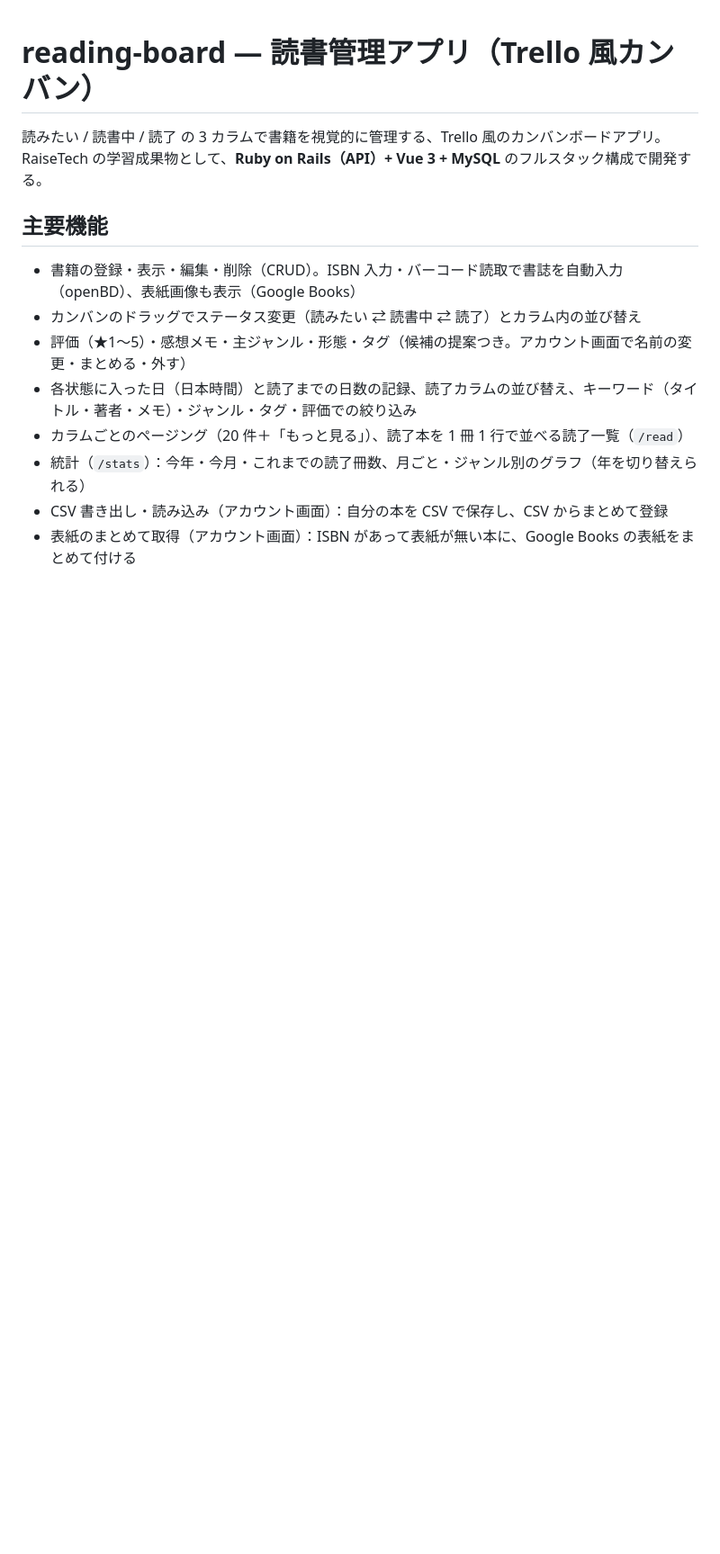
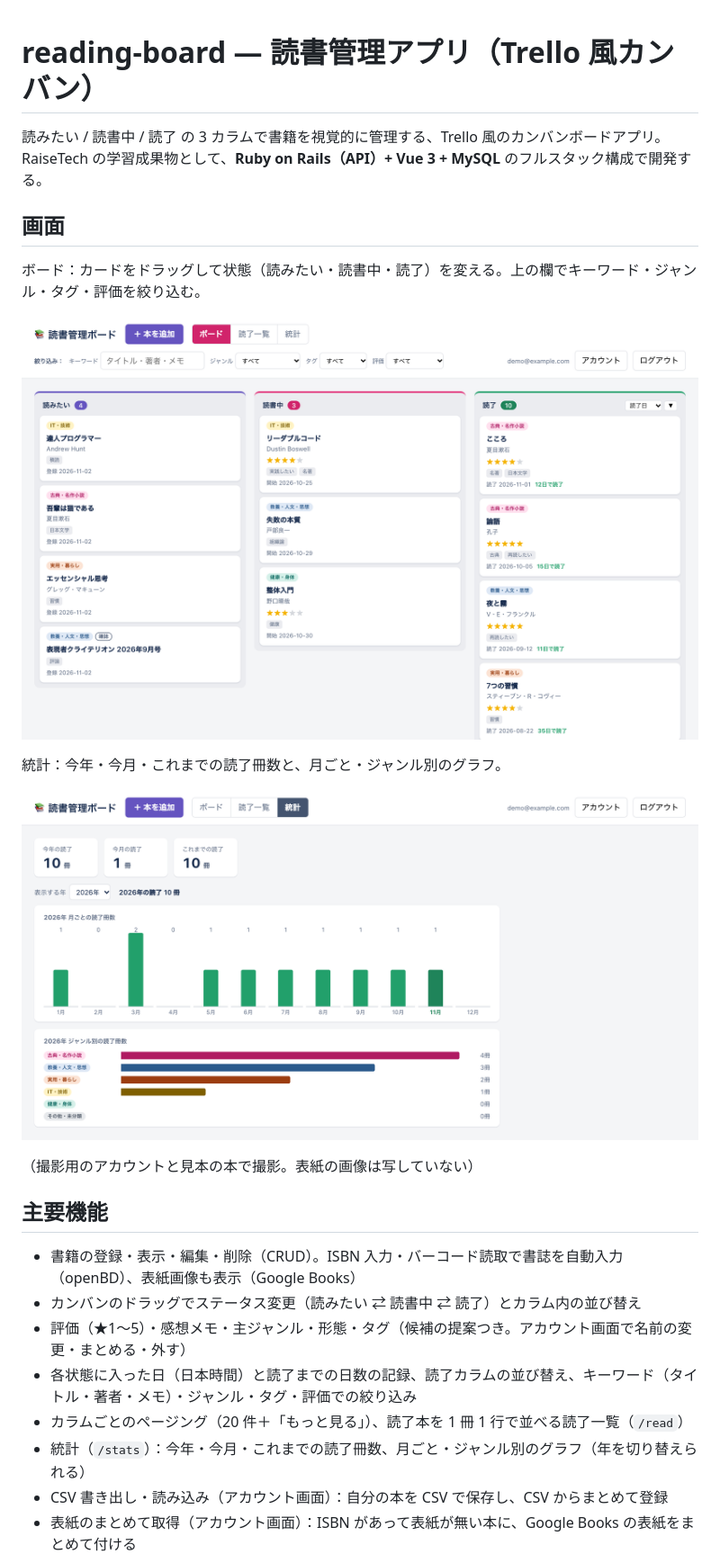
Before and after one commit to adamaru-code/reading-board, a Markdown page: README.md, the part around one of its changes. Shown at 90% size. GitHub-like rendering; pictures changed too: docs/images/board.png (added), docs/images/stats.png (added); blank space fills up the shorter version.

```diff
--- a/README.md
+++ b/README.md
@@ -2,6 +2,18 @@
 
 読みたい / 読書中 / 読了 の 3 カラムで書籍を視覚的に管理する、Trello 風のカンバンボードアプリ。
 RaiseTech の学習成果物として、**Ruby on Rails（API）+ Vue 3 + MySQL** のフルスタック構成で開発する。
+
+## 画面
+
+ボード：カードをドラッグして状態（読みたい・読書中・読了）を変える。上の欄でキーワード・ジャンル・タグ・評価を絞り込む。
+
+![ボード画面：読みたい・読書中・読了の 3 列に本のカードが並ぶ](docs/images/board.png)
+
+統計：今年・今月・これまでの読了冊数と、月ごと・ジャンル別のグラフ。
+
+![統計画面：読了冊数と、月ごとの棒グラフ、ジャンル別の横棒グラフ](docs/images/stats.png)
+
+（撮影用のアカウントと見本の本で撮影。表紙の画像は写していない）
 
 ## 主要機能
 
```
Also changed, not shown: other parts of README.md (+34 -0 lines).
